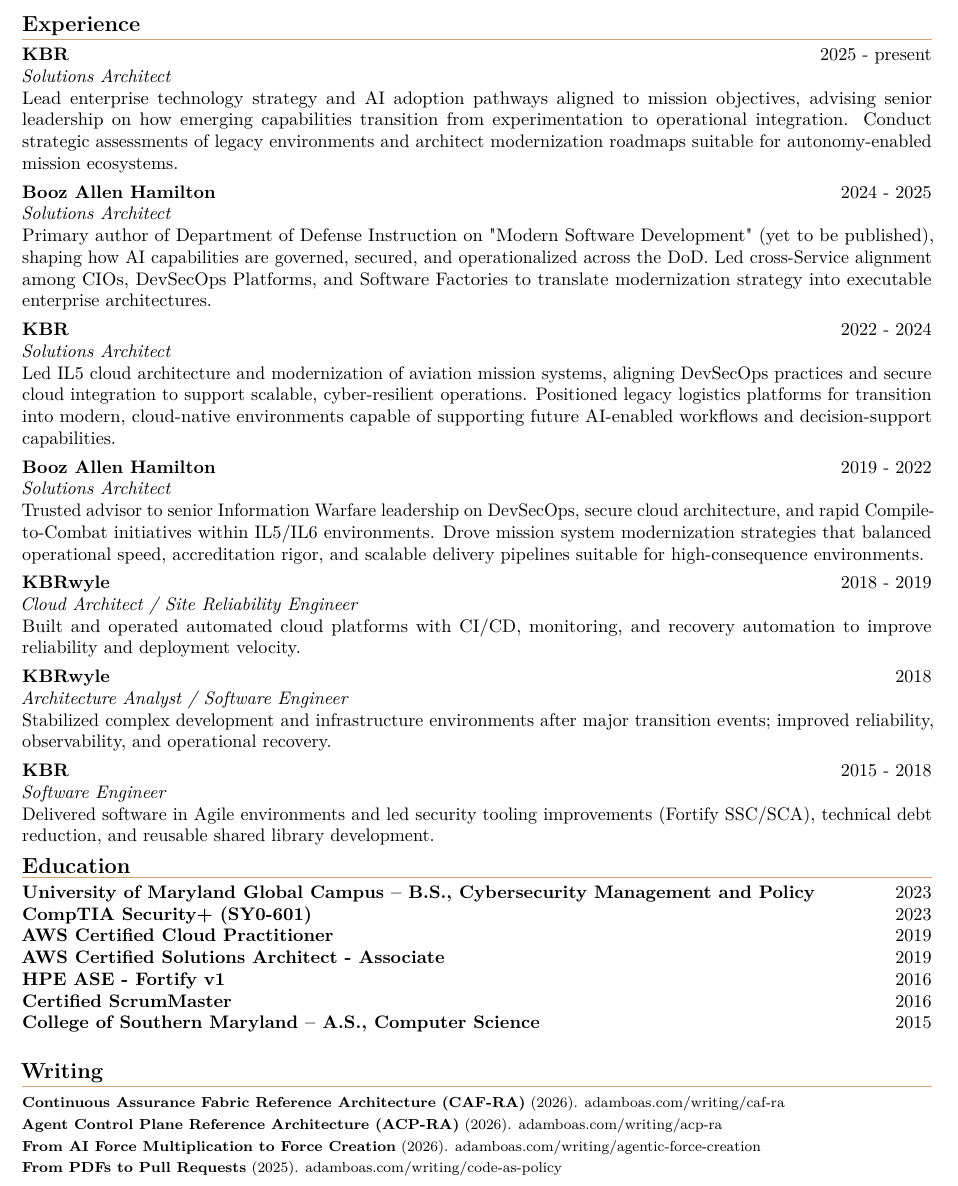
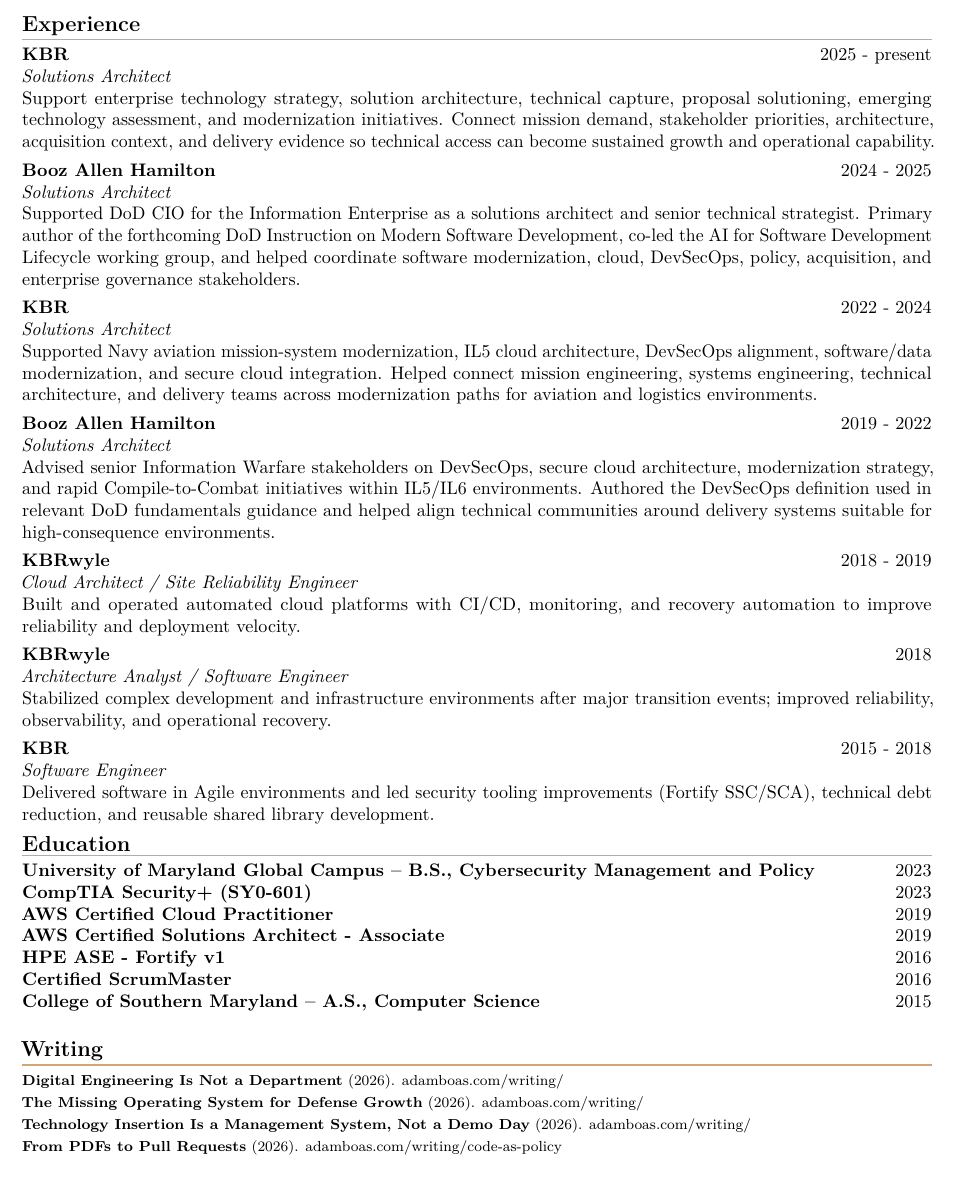
Before and after one commit to anboas/Whitepaper, a LaTeX CV (memos/adam-boas-resume/tex/memo.tex): part of the page, cut so that both start at the same text. Compiled offline with pdfLaTeX.

Commit message:
Refresh public resume positioning

```diff
--- a/memos/adam-boas-resume/tex/memo.tex
+++ b/memos/adam-boas-resume/tex/memo.tex
@@ -1,7 +1,7 @@
 \documentclass[10pt]{article}
 
-\newcommand{\MemoTitle}{Resume Format B - Classic Full (Compact Pass)}
-\newcommand{\MemoDate}{February 23, 2026}
+\newcommand{\MemoTitle}{Adam Boas Resume}
+\newcommand{\MemoDate}{August 1, 2026}
 \newcommand{\MemoLogoPath}{../../../tex/assets/icon-180.png}
 
 \input{../../../tex/memo_preamble.tex}
@@ -21,10 +21,10 @@
 \end{center}
 
 \ResumeSection{Experience}
-\Role{KBR}{Solutions Architect}{2025 - present}{Lead enterprise technology strategy and AI adoption pathways aligned to mission objectives, advising senior leadership on how emerging capabilities transition from experimentation to operational integration. Conduct strategic assessments of legacy environments and architect modernization roadmaps suitable for autonomy-enabled mission ecosystems.}
-\Role{Booz Allen Hamilton}{Solutions Architect}{2024 - 2025}{Primary author of Department of Defense Instruction on "Modern Software Development" (yet to be published), shaping how AI capabilities are governed, secured, and operationalized across the DoD. Led cross-Service alignment among CIOs, DevSecOps Platforms, and Software Factories to translate modernization strategy into executable enterprise architectures.}
-\Role{KBR}{Solutions Architect}{2022 - 2024}{Led IL5 cloud architecture and modernization of aviation mission systems, aligning DevSecOps practices and secure cloud integration to support scalable, cyber-resilient operations. Positioned legacy logistics platforms for transition into modern, cloud-native environments capable of supporting future AI-enabled workflows and decision-support capabilities.}
-\Role{Booz Allen Hamilton}{Solutions Architect}{2019 - 2022}{Trusted advisor to senior Information Warfare leadership on DevSecOps, secure cloud architecture, and rapid Compile-to-Combat initiatives within IL5/IL6 environments. Drove mission system modernization strategies that balanced operational speed, accreditation rigor, and scalable delivery pipelines suitable for high-consequence environments.}
+\Role{KBR}{Solutions Architect}{2025 - present}{Support enterprise technology strategy, solution architecture, technical capture, proposal solutioning, emerging technology assessment, and modernization initiatives. Connect mission demand, stakeholder priorities, architecture, acquisition context, and delivery evidence so technical access can become sustained growth and operational capability.}
+\Role{Booz Allen Hamilton}{Solutions Architect}{2024 - 2025}{Supported DoD CIO for the Information Enterprise as a solutions architect and senior technical strategist. Primary author of the forthcoming DoD Instruction on Modern Software Development, co-led the AI for Software Development Lifecycle working group, and helped coordinate software modernization, cloud, DevSecOps, policy, acquisition, and enterprise governance stakeholders.}
+\Role{KBR}{Solutions Architect}{2022 - 2024}{Supported Navy aviation mission-system modernization, IL5 cloud architecture, DevSecOps alignment, software/data modernization, and secure cloud integration. Helped connect mission engineering, systems engineering, technical architecture, and delivery teams across modernization paths for aviation and logistics environments.}
+\Role{Booz Allen Hamilton}{Solutions Architect}{2019 - 2022}{Advised senior Information Warfare stakeholders on DevSecOps, secure cloud architecture, modernization strategy, and rapid Compile-to-Combat initiatives within IL5/IL6 environments. Authored the DevSecOps definition used in relevant DoD fundamentals guidance and helped align technical communities around delivery systems suitable for high-consequence environments.}
 \Role{KBRwyle}{Cloud Architect / Site Reliability Engineer}{2018 - 2019}{Built and operated automated cloud platforms with CI/CD, monitoring, and recovery automation to improve reliability and deployment velocity.}
 \Role{KBRwyle}{Architecture Analyst / Software Engineer}{2018}{Stabilized complex development and infrastructure environments after major transition events; improved reliability, observability, and operational recovery.}
 \Role{KBR}{Software Engineer}{2015 - 2018}{Delivered software in Agile environments and led security tooling improvements (Fortify SSC/SCA), technical debt reduction, and reusable shared library development.}
@@ -42,10 +42,10 @@
 
 \ResumeSection{Writing}
 {\footnotesize\setlength{\parskip}{0.00em}
-\textbf{Continuous Assurance Fabric Reference Architecture (CAF-RA)} (2026). \href{https://www.adamboas.com/writing/caf-ra/}{adamboas.com/writing/caf-ra}\\
-\textbf{Agent Control Plane Reference Architecture (ACP-RA)} (2026). \href{https://www.adamboas.com/writing/acp-ra/}{adamboas.com/writing/acp-ra}\\
-\textbf{From AI Force Multiplication to Force Creation} (2026). \href{https://www.adamboas.com/writing/agentic-force-creation/}{adamboas.com/writing/agentic-force-creation}\\
-\textbf{From PDFs to Pull Requests} (2025). \href{https://www.adamboas.com/writing/code-as-policy/}{adamboas.com/writing/code-as-policy}
+\textbf{Digital Engineering Is Not a Department} (2026). \href{https://www.adamboas.com/writing/2026-07-31-digital-engineering-not-a-department/}{adamboas.com/writing/}\\
+\textbf{The Missing Operating System for Defense Growth} (2026). \href{https://www.adamboas.com/writing/2026-07-30-missing-operating-system-defense-growth/}{adamboas.com/writing/}\\
+\textbf{Technology Insertion Is a Management System, Not a Demo Day} (2026). \href{https://www.adamboas.com/writing/2026-07-30-technology-insertion-management-system/}{adamboas.com/writing/}\\
+\textbf{From PDFs to Pull Requests} (2026). \href{https://www.adamboas.com/writing/code-as-policy/}{adamboas.com/writing/code-as-policy}
 }
 
 \end{document}
```
